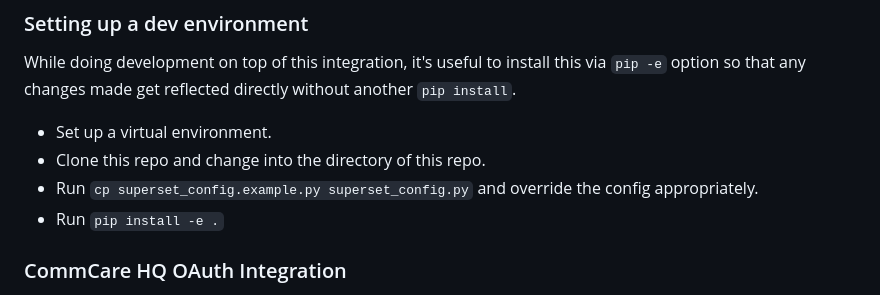
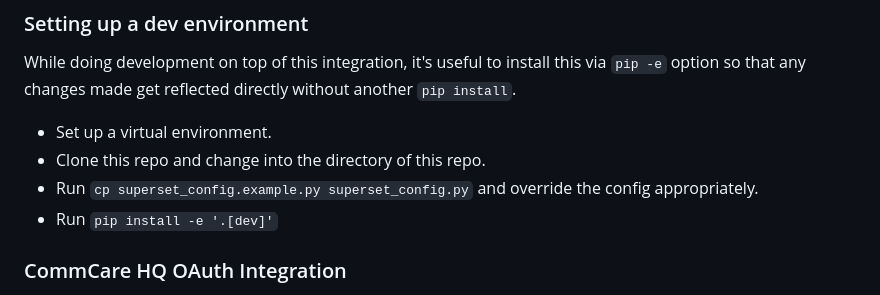
Before and after one commit to dimagi/commcare-analytics, a Markdown page: README.md, the part around the change. Rendered like a GitHub page.

Commit message:
Dev installation to install dev requirements

```diff
--- a/README.md
+++ b/README.md
@@ -23,7 +23,7 @@ directly without another `pip install`.
 - Clone this repo and change into the directory of this repo.
 - Run `cp superset_config.example.py superset_config.py` and override
   the config appropriately.
-- Run `pip install -e .`
+- Run `pip install -e '.[dev]'`
 
 ### CommCare HQ OAuth Integration
 
```
